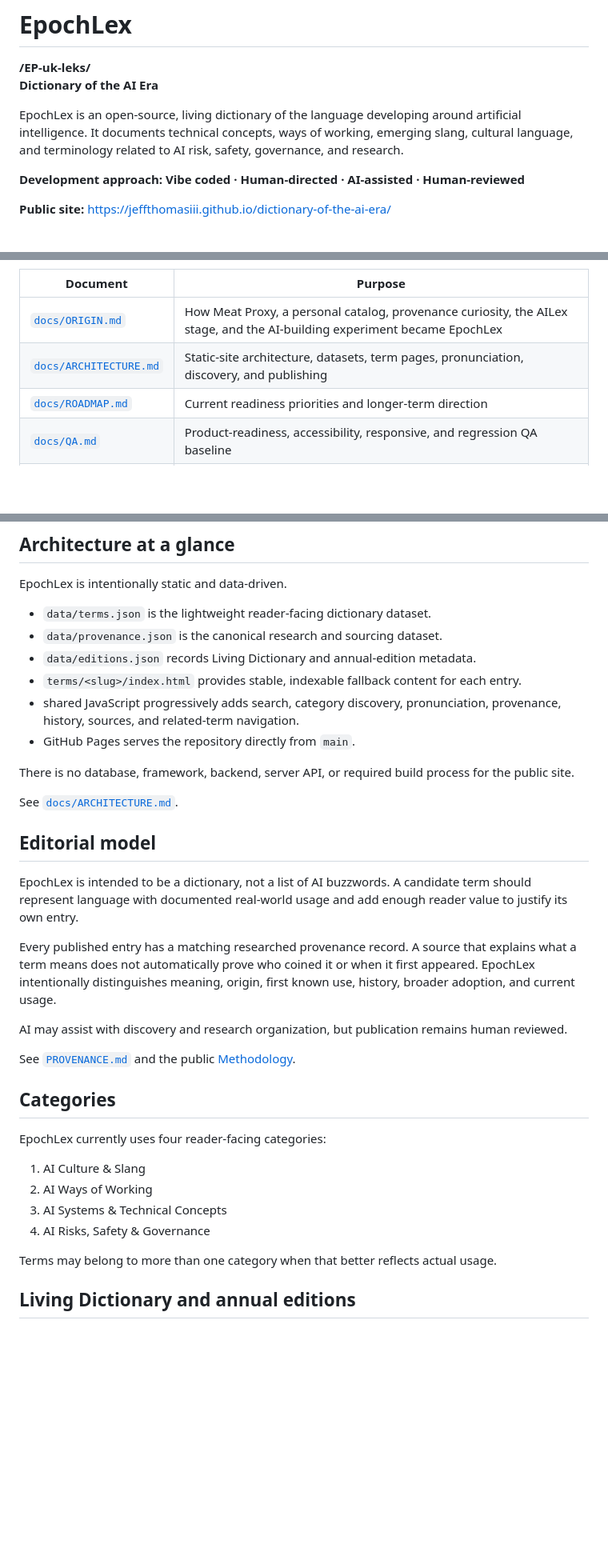
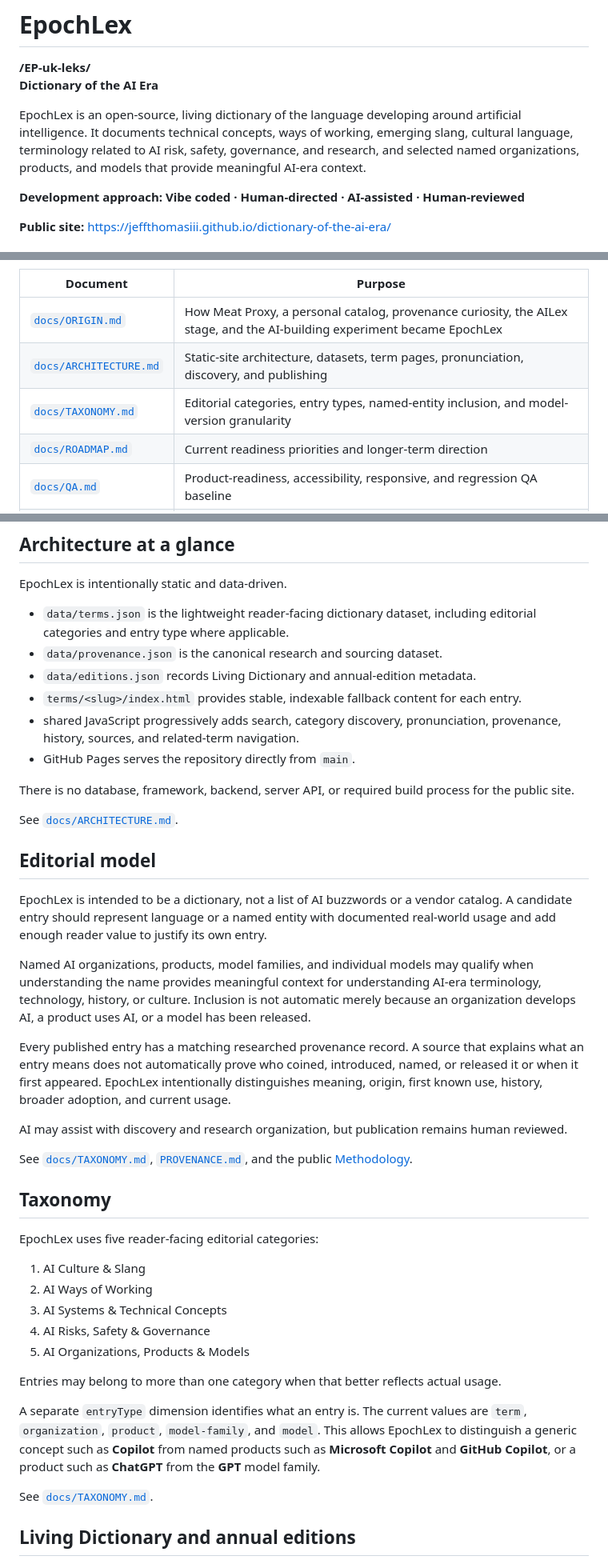
Before and after one commit to jeffthomasiii/dictionary-of-the-ai-era, a Markdown page: README.md, 3 parts joined by grey strips. Shown at 80% size. Drawn GitHub-style; blank space fills up the shorter version.

Commit message:
Document five-category and entry-type taxonomy

```diff
--- a/README.md
+++ b/README.md
@@ -3,7 +3,7 @@
 **/EP-uk-leks/**
 **Dictionary of the AI Era**
 
-EpochLex is an open-source, living dictionary of the language developing around artificial intelligence. It documents technical concepts, ways of working, emerging slang, cultural language, and terminology related to AI risk, safety, governance, and research.
+EpochLex is an open-source, living dictionary of the language developing around artificial intelligence. It documents technical concepts, ways of working, emerging slang, cultural language, terminology related to AI risk, safety, governance, and research, and selected named organizations, products, and models that provide meaningful AI-era context.
 
 **Development approach: Vibe coded · Human-directed · AI-assisted · Human-reviewed**
 
@@ -84,6 +84,7 @@ Start with [`docs/README.md`](docs/README.md) for the complete documentation map
 | --- | --- |
 | [`docs/ORIGIN.md`](docs/ORIGIN.md) | How Meat Proxy, a personal catalog, provenance curiosity, the AILex stage, and the AI-building experiment became EpochLex |
 | [`docs/ARCHITECTURE.md`](docs/ARCHITECTURE.md) | Static-site architecture, datasets, term pages, pronunciation, discovery, and publishing |
+| [`docs/TAXONOMY.md`](docs/TAXONOMY.md) | Editorial categories, entry types, named-entity inclusion, and model-version granularity |
 | [`docs/ROADMAP.md`](docs/ROADMAP.md) | Current readiness priorities and longer-term direction |
 | [`docs/QA.md`](docs/QA.md) | Product-readiness, accessibility, responsive, and regression QA baseline |
 | [`CONTRIBUTING.md`](CONTRIBUTING.md) | How to contribute terms, research, corrections, code, design, testing, or documentation |
@@ -97,7 +98,7 @@ Start with [`docs/README.md`](docs/README.md) for the complete documentation map
 
 EpochLex is intentionally static and data-driven.
 
-- `data/terms.json` is the lightweight reader-facing dictionary dataset.
+- `data/terms.json` is the lightweight reader-facing dictionary dataset, including editorial categories and entry type where applicable.
 - `data/provenance.json` is the canonical research and sourcing dataset.
 - `data/editions.json` records Living Dictionary and annual-edition metadata.
 - `terms/<slug>/index.html` provides stable, indexable fallback content for each entry.
@@ -110,24 +111,31 @@ See [`docs/ARCHITECTURE.md`](docs/ARCHITECTURE.md).
 
 ## Editorial model
 
-EpochLex is intended to be a dictionary, not a list of AI buzzwords. A candidate term should represent language with documented real-world usage and add enough reader value to justify its own entry.
+EpochLex is intended to be a dictionary, not a list of AI buzzwords or a vendor catalog. A candidate entry should represent language or a named entity with documented real-world usage and add enough reader value to justify its own entry.
 
-Every published entry has a matching researched provenance record. A source that explains what a term means does not automatically prove who coined it or when it first appeared. EpochLex intentionally distinguishes meaning, origin, first known use, history, broader adoption, and current usage.
+Named AI organizations, products, model families, and individual models may qualify when understanding the name provides meaningful context for understanding AI-era terminology, technology, history, or culture. Inclusion is not automatic merely because an organization develops AI, a product uses AI, or a model has been released.
+
+Every published entry has a matching researched provenance record. A source that explains what an entry means does not automatically prove who coined, introduced, named, or released it or when it first appeared. EpochLex intentionally distinguishes meaning, origin, first known use, history, broader adoption, and current usage.
 
 AI may assist with discovery and research organization, but publication remains human reviewed.
 
-See [`PROVENANCE.md`](PROVENANCE.md) and the public [Methodology](https://jeffthomasiii.github.io/dictionary-of-the-ai-era/methodology.html).
+See [`docs/TAXONOMY.md`](docs/TAXONOMY.md), [`PROVENANCE.md`](PROVENANCE.md), and the public [Methodology](https://jeffthomasiii.github.io/dictionary-of-the-ai-era/methodology.html).
 
-## Categories
+## Taxonomy
 
-EpochLex currently uses four reader-facing categories:
+EpochLex uses five reader-facing editorial categories:
 
 1. AI Culture & Slang
 2. AI Ways of Working
 3. AI Systems & Technical Concepts
 4. AI Risks, Safety & Governance
+5. AI Organizations, Products & Models
 
-Terms may belong to more than one category when that better reflects actual usage.
+Entries may belong to more than one category when that better reflects actual usage.
+
+A separate `entryType` dimension identifies what an entry is. The current values are `term`, `organization`, `product`, `model-family`, and `model`. This allows EpochLex to distinguish a generic concept such as **Copilot** from named products such as **Microsoft Copilot** and **GitHub Copilot**, or a product such as **ChatGPT** from the **GPT** model family.
+
+See [`docs/TAXONOMY.md`](docs/TAXONOMY.md).
 
 ## Living Dictionary and annual editions
 
```
